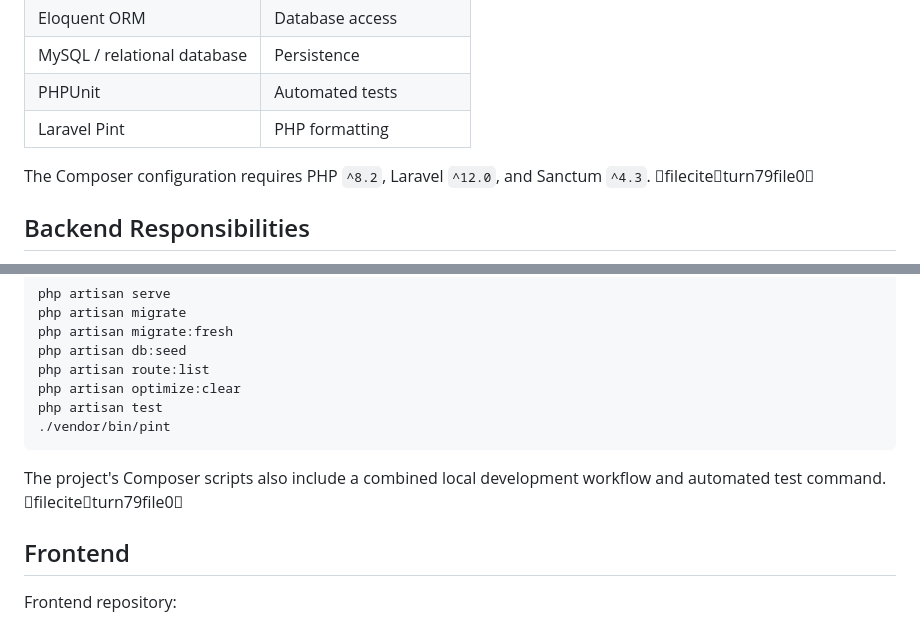
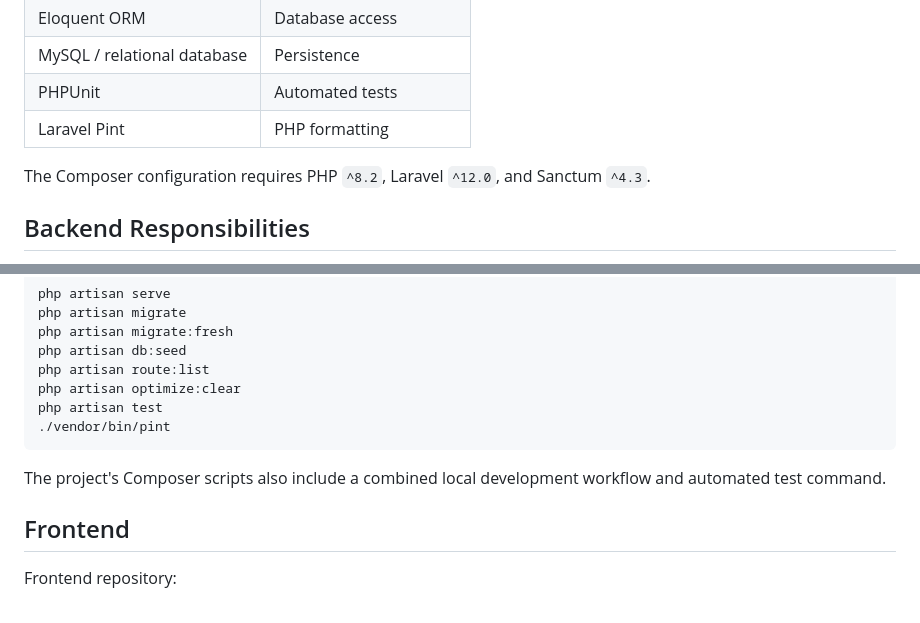
Before and after one commit to Sharar12/TheEnglishChannelBD_Backend, a Markdown page: README.md, 2 parts joined by grey strips. Drawn GitHub-style.

Commit message:
docs: refresh backend README

````diff
--- a/README.md
+++ b/README.md
@@ -18,7 +18,7 @@ This repository contains the server-side application and API used by the separat
 | PHPUnit | Automated tests |
 | Laravel Pint | PHP formatting |
 
-The Composer configuration requires PHP `^8.2`, Laravel `^12.0`, and Sanctum `^4.3`. fileciteturn79file0
+The Composer configuration requires PHP `^8.2`, Laravel `^12.0`, and Sanctum `^4.3`.
 
 ## Backend Responsibilities
 
@@ -105,7 +105,7 @@ php artisan test
 ./vendor/bin/pint
 ```
 
-The project's Composer scripts also include a combined local development workflow and automated test command. fileciteturn79file0
+The project's Composer scripts also include a combined local development workflow and automated test command.
 
 ## Frontend
 
````
Also changed, not shown: other parts of README.md (+2 -0 lines).
